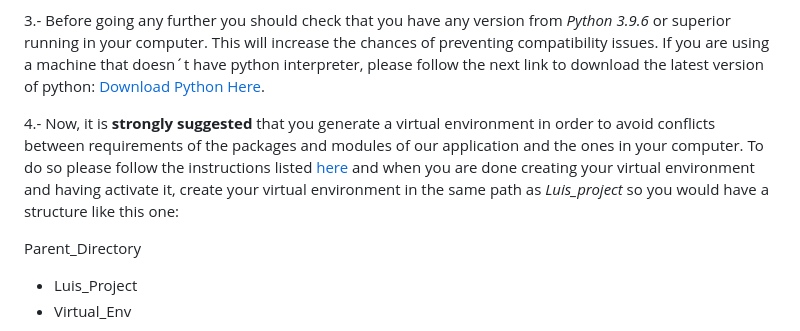
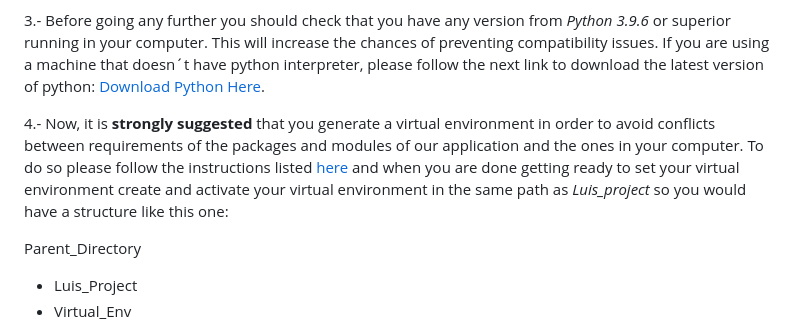
Before and after one commit to HenryTorres110/Jr_Data_Analyst_Ex, a Markdown page: README.md, the part around the change. Drawn GitHub-style.

```diff
--- a/README.md
+++ b/README.md
@@ -19,7 +19,7 @@ file, remove any extra parent directory so you only have something like this: Pa
 compatibility issues. If you are using a machine that doesn´t have python interpreter, please follow the next link to download the latest version of python: [Download Python Here](https://www.python.org/downloads/).
 
 4.- Now, it is **strongly suggested** that you generate a virtual environment in order to avoid conflicts between requirements of the packages and modules of our application and the ones in your computer.
-To do so please follow the instructions listed [here](https://docs.python.org/3/tutorial/venv.html) and when you are done creating your virtual environment and having activate it, create your virtual environment in the same path as *Luis_project* so you would have a structure like this one:
+To do so please follow the instructions listed [here](https://docs.python.org/3/tutorial/venv.html) and when you are done getting ready to set your virtual environment create and activate your virtual environment in the same path as *Luis_project* so you would have a structure like this one:
 
 Parent_Directory
 - Luis_Project
```
